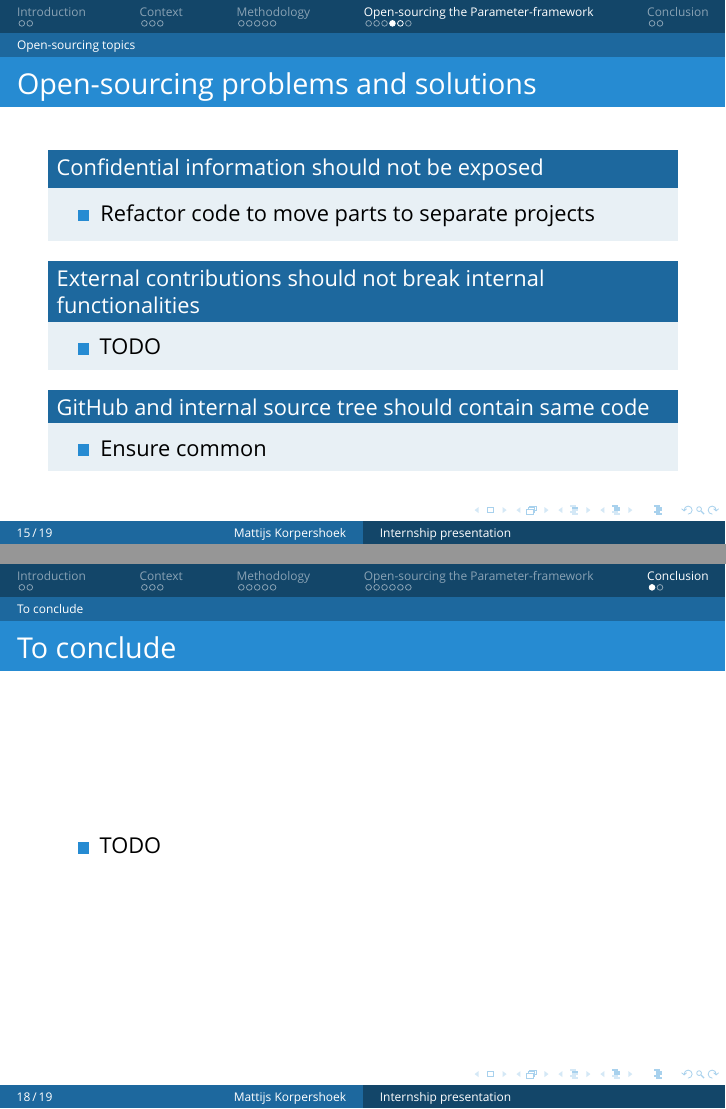
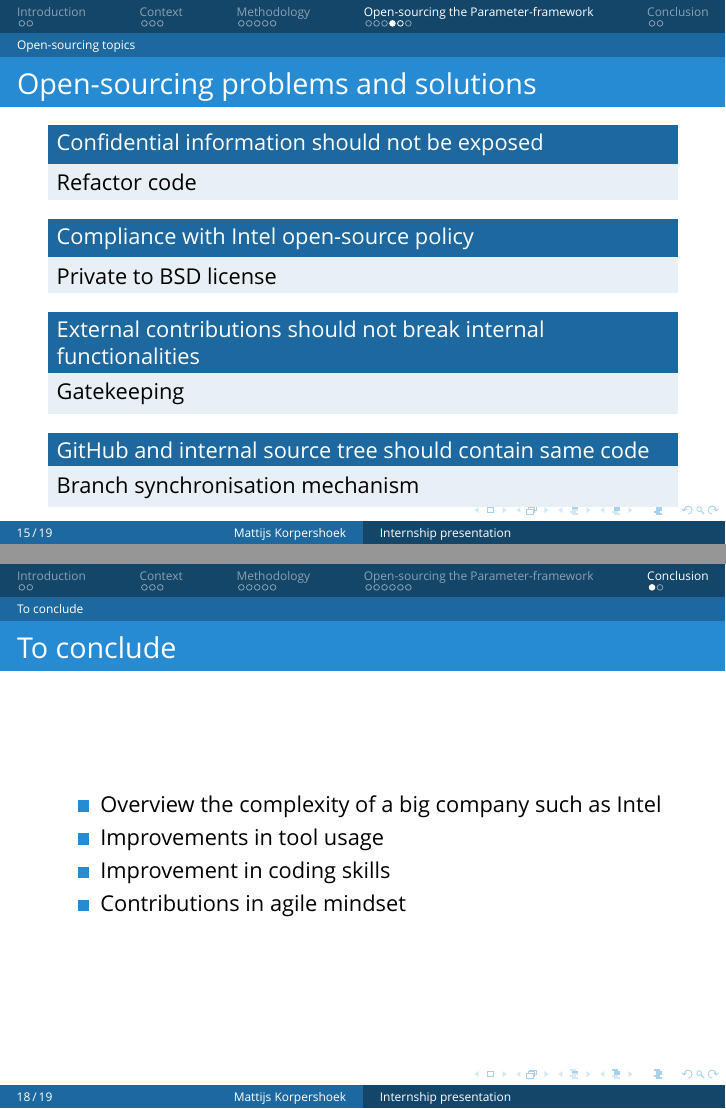
Before and after one commit to Makohoek/internship-report, LaTeX slides (presentation/src/main.tex, which reads presentation/src/conclusion.tex, presentation/src/technical.tex): pages 15 and 18 of 19, joined at a grey line. Compiled offline with XeLaTeX; a missing font is replaced by an installed copy or a similar font.

Commit message:
finished slides
Signed-off-by: Mattijs Korpershoek <mattijsx.korpershoek@intel.com>

```diff
--- a/presentation/src/conclusion.tex
+++ b/presentation/src/conclusion.tex
@@ -8,7 +8,10 @@
 \subsection{To conclude}
 \begin{FrameWithSubSection}
     \begin{itemize}
-            \item TODO
+            \item Overview the complexity of a big company such as Intel
+            \item Improvements in tool usage
+            \item Improvement in coding skills
+            \item Contributions in agile mindset
     \end{itemize}
 \end{FrameWithSubSection}
 
--- a/presentation/src/technical.tex
+++ b/presentation/src/technical.tex
@@ -33,19 +33,16 @@
 \begin{frame}
     \frametitle{Open-sourcing problems and solutions}
     \begin{block}{Confidential information should not be exposed}
-        \begin{itemize}
-            \item Refactor code to move parts to separate projects
-        \end{itemize}
+        Refactor code
+    \end{block}
+    \begin{block}{Compliance with Intel open-source policy}
+        Private to BSD license
     \end{block}
     \begin{block}{External contributions should not break internal functionalities}
-        \begin{itemize}
-            \item TODO
-        \end{itemize}
+        Gatekeeping
     \end{block}
     \begin{block}{GitHub and internal source tree should contain same code}
-        \begin{itemize}
-            \item Ensure common
-        \end{itemize}
+        Branch synchronisation mechanism
     \end{block}
 \end{frame}
 
```
Also changed, not shown: presentation/src/img/pfwContext.pdf.
